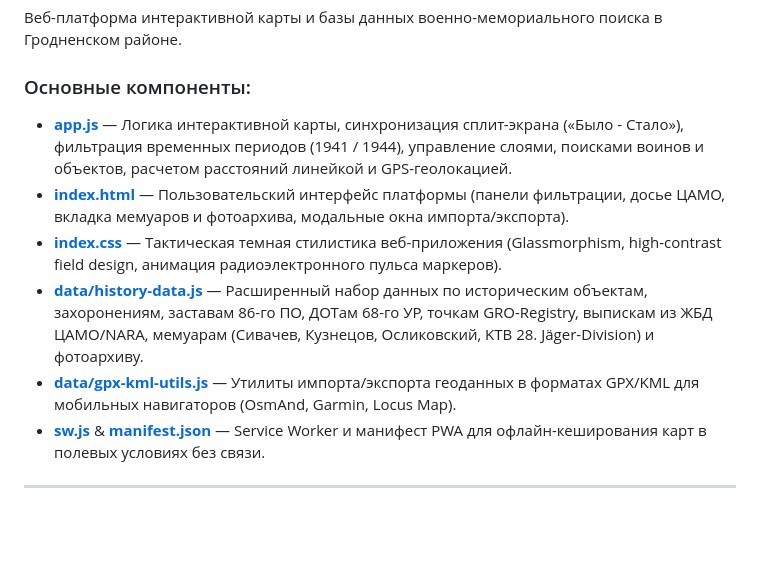
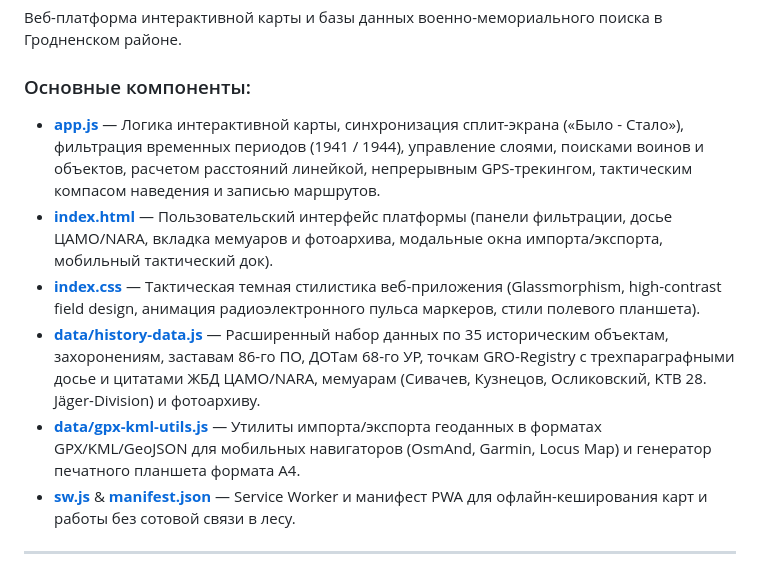
Before and after one commit to rickgzschambezrh825-hash/grodno-map, a Markdown page: AGENTS.md, the part around one of its changes. Rendered like a GitHub page; blank space fills up the shorter version.

```diff
--- a/AGENTS.md
+++ b/AGENTS.md
@@ -26,12 +26,12 @@
 Веб-платформа интерактивной карты и базы данных военно-мемориального поиска в Гродненском районе.
 
 ### Основные компоненты:
-* **[app.js](file:///c:/Users/john/Documents/antigravity/map/app.js)** — Логика интерактивной карты, синхронизация сплит-экрана («Было - Стало»), фильтрация временных периодов (1941 / 1944), управление слоями, поисками воинов и объектов, расчетом расстояний линейкой и GPS-геолокацией.
-* **[index.html](file:///c:/Users/john/Documents/antigravity/map/index.html)** — Пользовательский интерфейс платформы (панели фильтрации, досье ЦАМО, вкладка мемуаров и фотоархива, модальные окна импорта/экспорта).
-* **[index.css](file:///c:/Users/john/Documents/antigravity/map/index.css)** — Тактическая темная стилистика веб-приложения (Glassmorphism, high-contrast field design, анимация радиоэлектронного пульса маркеров).
-* **[data/history-data.js](file:///c:/Users/john/Documents/antigravity/map/data/history-data.js)** — Расширенный набор данных по историческим объектам, захоронениям, заставам 86-го ПО, ДОТам 68-го УР, точкам GRO-Registry, выпискам из ЖБД ЦАМО/NARA, мемуарам (Сивачев, Кузнецов, Осликовский, KTB 28. Jäger-Division) и фотоархиву.
-* **[data/gpx-kml-utils.js](file:///c:/Users/john/Documents/antigravity/map/data/gpx-kml-utils.js)** — Утилиты импорта/экспорта геоданных в форматах GPX/KML для мобильных навигаторов (OsmAnd, Garmin, Locus Map).
-* **[sw.js](file:///c:/Users/john/Documents/antigravity/map/sw.js)** & **[manifest.json](file:///c:/Users/john/Documents/antigravity/map/manifest.json)** — Service Worker и манифест PWA для офлайн-кеширования карт в полевых условиях без связи.
+* **[app.js](file:///c:/Users/john/Documents/antigravity/map/app.js)** — Логика интерактивной карты, синхронизация сплит-экрана («Было - Стало»), фильтрация временных периодов (1941 / 1944), управление слоями, поисками воинов и объектов, расчетом расстояний линейкой, непрерывным GPS-трекингом, тактическим компасом наведения и записью маршрутов.
+* **[index.html](file:///c:/Users/john/Documents/antigravity/map/index.html)** — Пользовательский интерфейс платформы (панели фильтрации, досье ЦАМО/NARA, вкладка мемуаров и фотоархива, модальные окна импорта/экспорта, мобильный тактический док).
+* **[index.css](file:///c:/Users/john/Documents/antigravity/map/index.css)** — Тактическая темная стилистика веб-приложения (Glassmorphism, high-contrast field design, анимация радиоэлектронного пульса маркеров, стили полевого планшета).
+* **[data/history-data.js](file:///c:/Users/john/Documents/antigravity/map/data/history-data.js)** — Расширенный набор данных по 35 историческим объектам, захоронениям, заставам 86-го ПО, ДОТам 68-го УР, точкам GRO-Registry с трехпараграфными досье и цитатами ЖБД ЦАМО/NARA, мемуарам (Сивачев, Кузнецов, Осликовский, KTB 28. Jäger-Division) и фотоархиву.
+* **[data/gpx-kml-utils.js](file:///c:/Users/john/Documents/antigravity/map/data/gpx-kml-utils.js)** — Утилиты импорта/экспорта геоданных в форматах GPX/KML/GeoJSON для мобильных навигаторов (OsmAnd, Garmin, Locus Map) и генератор печатного планшета формата А4.
+* **[sw.js](file:///c:/Users/john/Documents/antigravity/map/sw.js)** & **[manifest.json](file:///c:/Users/john/Documents/antigravity/map/manifest.json)** — Service Worker и манифест PWA для офлайн-кеширования карт и работы без сотовой связи в лесу.
 
 ---
 
```
Also changed, not shown: other parts of AGENTS.md (+43 -0 lines).
